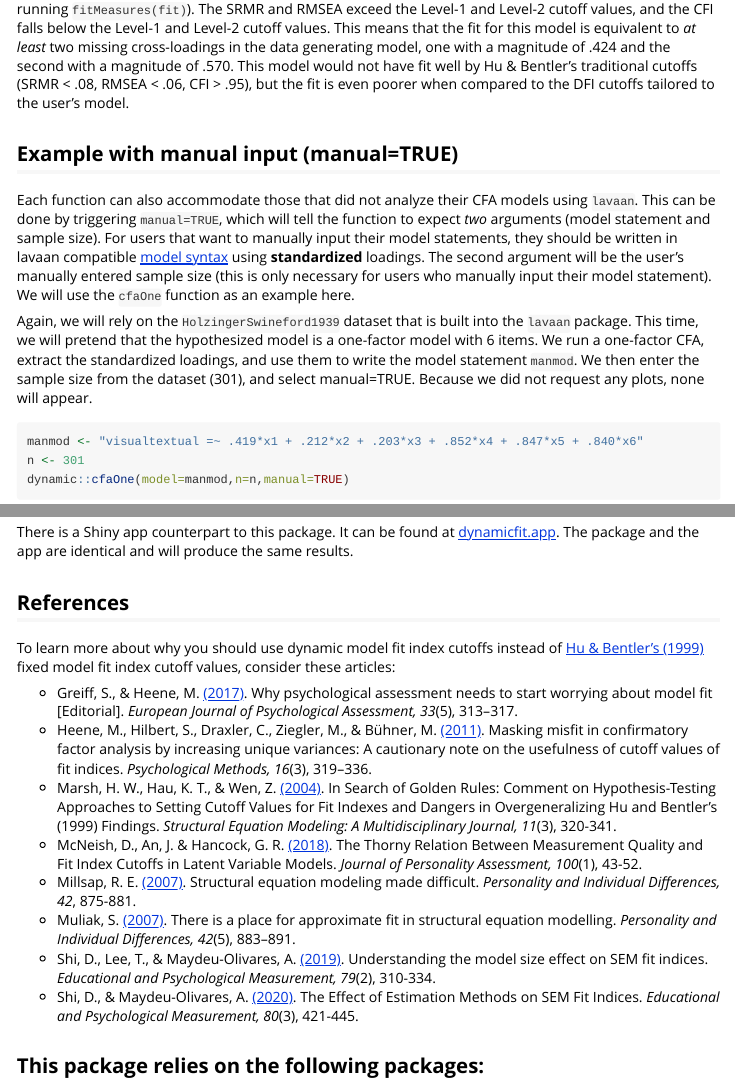
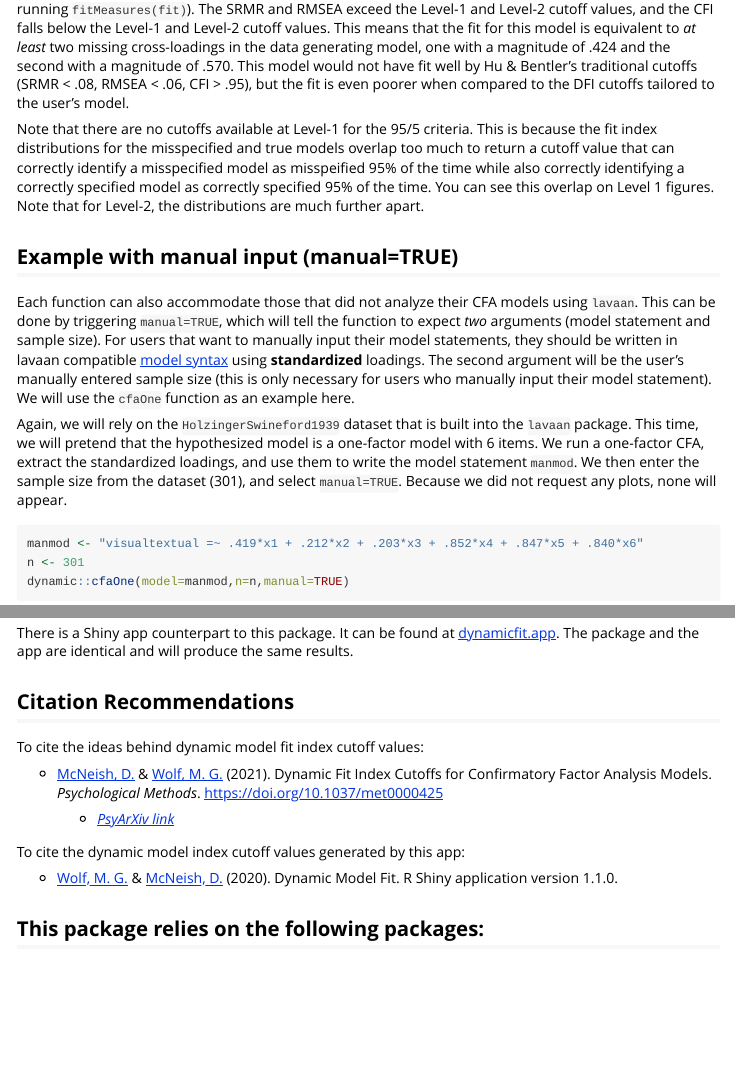
Before and after one commit to melissagwolf/dynamic, an R Markdown document (vignettes/CFA.Rmd): the page in a window 1100 px wide, from 1240 px down, and a second part further down, joined at a grey line. Rendered offline with R 4.5, knitr and Pandoc, with nearby package versions; some code elsewhere in the file could not run offline; common packages that the code uses without loading them are loaded.

Commit message:
Vignette update

````diff
--- a/vignettes/CFA.Rmd
+++ b/vignettes/CFA.Rmd
@@ -52,11 +52,13 @@ dynamic::cfaHB(fit, plot = TRUE)
 
 The SRMR for this model was .065, while the RMSEA was .092 and the CFI was .931 (these are found by running `fitMeasures(fit)`).  The SRMR and RMSEA exceed the Level-1 and Level-2 cutoff values, and the CFI falls below the Level-1 and Level-2 cutoff values.  This means that the fit for this model is equivalent to *at least* two missing cross-loadings in the data generating model, one with a magnitude of .424 and the second with a magnitude of .570.  This model would not have fit well by Hu & Bentler's traditional cutoffs (SRMR < .08, RMSEA < .06, CFI > .95), but the fit is even poorer when compared to the DFI cutoffs tailored to the user's model.
 
+Note that there are no cutoffs available at Level-1 for the 95/5 criteria.  This is because the fit index distributions for the misspecified and true models overlap too much to return a cutoff value that can correctly identify a misspecified model as misspeified 95% of the time while also correctly identifying a correctly specified model as correctly specified 95% of the time.  You can see this overlap on Level 1 figures. Note that for Level-2, the distributions are much further apart.
+
 ## Example with manual input (manual=TRUE)
 
 Each function can also accommodate those that did not analyze their CFA models using `lavaan`.  This can be done by triggering `manual=TRUE`, which will tell the function to expect *two* arguments (model statement and sample size).  For users that want to manually input their model statements, they should be written in lavaan compatible [model syntax](https://lavaan.ugent.be/tutorial/syntax1.html){target="_parent"} using **standardized** loadings.  The second argument will be the user's manually entered sample size (this is only necessary for users who manually input their model statement). We will use the `cfaOne` function as an example here.
 
-Again, we will rely on the `HolzingerSwineford1939` dataset that is built into the `lavaan` package.  This time, we will pretend that the hypothesized model is a one-factor model with 6 items.  We run a one-factor CFA, extract the standardized loadings, and use them to write the model statement `manmod`.  We then enter the sample size from the dataset (301), and select manual=TRUE.  Because we did not request any plots, none will appear.
+Again, we will rely on the `HolzingerSwineford1939` dataset that is built into the `lavaan` package.  This time, we will pretend that the hypothesized model is a one-factor model with 6 items.  We run a one-factor CFA, extract the standardized loadings, and use them to write the model statement `manmod`.  We then enter the sample size from the dataset (301), and select `manual=TRUE`.  Because we did not request any plots, none will appear.
 
 ```{r fig.height=3, fig.width=7}
 manmod <- "visualtextual =~ .419*x1 + .212*x2 + .203*x3 + .852*x4 + .847*x5 + .840*x6"
@@ -70,18 +72,20 @@ The SRMR for this model was .114, while the RMSEA was .187 and the CFI was .856.
 
 There is a Shiny app counterpart to this package.  It can be found at [dynamicfit.app](https://dynamicfit.app/cfa){target="_parent"}.  The package and the app are identical and will produce the same results.
 
-## References
+## Citation Recommendations
 
-To learn more about why you should use dynamic model fit index cutoffs instead of [Hu & Bentler's (1999)](https://psycnet.apa.org/record/1998-03102-001){target="_parent"} fixed model fit index cutoff values, consider these articles:
+To cite the ideas behind dynamic model fit index cutoff values:
 
-- Greiff, S., & Heene, M. [(2017)](https://doi.org/10.1027/1015-5759/a000450){target="_parent"}. Why psychological assessment needs to start worrying about model fit [Editorial]. *European Journal of Psychological Assessment, 33*(5), 313–317.
-- Heene, M., Hilbert, S., Draxler, C., Ziegler, M., & Bühner, M. [(2011)](https://doi.org/10.1037/a0024917){target="_parent"}. Masking misfit in confirmatory factor analysis by increasing unique variances: A cautionary note on the usefulness of cutoff values of fit indices. *Psychological Methods, 16*(3), 319–336.
-- Marsh, H. W., Hau, K. T., & Wen, Z. [(2004)](https://www.researchgate.net/publication/289963902_In_Search_of_Golden_Rules_Comment_on_Hypothesis-Testing_Approaches_to_Setting_Cutoff_Values_for_Fit_Indexes_and_Dangers_in_Overgeneralizing_Hu_and_Bentler's_1999_Findings){target="_parent"}. In Search of Golden Rules: Comment on Hypothesis-Testing Approaches to Setting Cutoff Values for Fit Indexes and Dangers in Overgeneralizing Hu and Bentler's (1999) Findings. *Structural Equation Modeling: A Multidisciplinary Journal, 11*(3), 320-341.
-- McNeish, D., An, J. & Hancock, G. R. [(2018)](https://www.researchgate.net/publication/311536084_The_Thorny_Relation_between_Measurement_Quality_and_Fit_Index_Cut-Offs_in_Latent_Variable_Models){target="_parent"}. The Thorny Relation Between Measurement Quality and Fit Index Cutoffs in Latent Variable Models. *Journal of Personality Assessment, 100*(1), 43-52.
-- Millsap, R. E. [(2007)](https://www.sciencedirect.com/science/article/abs/pii/S0191886906003862){target="_parent"}. Structural equation modeling made difficult. *Personality and Individual Differences, 42*, 875-881.
-- Muliak, S. [(2007)](https://psycnet.apa.org/record/2007-02474-010){target="_parent"}. There is a place for approximate fit in structural equation modelling. *Personality and Individual Differences, 42*(5), 883–891.
-- Shi, D., Lee, T., & Maydeu-Olivares, A. [(2019)](https://www.researchgate.net/publication/326077335_Understanding_the_Model_Size_Effect_on_SEM_Fit_Indices){target="_parent"}. Understanding the model size effect on SEM fit indices. *Educational and Psychological Measurement, 79*(2), 310-334.
-- Shi, D., & Maydeu-Olivares, A. [(2020)](https://journals.sagepub.com/doi/10.1177/0013164419885164?icid=int.sj-abstract.citing-articles.1){target="_parent"}. The Effect of Estimation Methods on SEM Fit Indices. *Educational and Psychological Measurement, 80*(3), 421-445.
+- [McNeish, D.](https://sites.google.com/site/danielmmcneish/home){target="_parent"} & [Wolf, M. G.](https://www.melissagwolf.com/){target="_parent"} (2021). Dynamic Fit Index Cutoffs for Confirmatory Factor Analysis Models.
+*Psychological Methods*. [https://doi.org/10.1037/met0000425](https://psycnet.apa.org/record/2021-98816-001){target="_parent"}
+
+    - [*PsyArXiv link*](https://psyarxiv.com/v8yru/){target="_parent"}
+
+To cite the dynamic model index cutoff values generated by this app:
+
+- [Wolf, M. G.](https://www.melissagwolf.com/){target="_parent"} & [McNeish, D.](https://sites.google.com/site/danielmmcneish/home){target="_parent"} (2020). Dynamic Model Fit. R Shiny application version 1.1.0.
+
+
 
 ## This package relies on the following packages:
 
````
Also changed, not shown: vignettes/CFA.Rmd (2 more changed lines).
